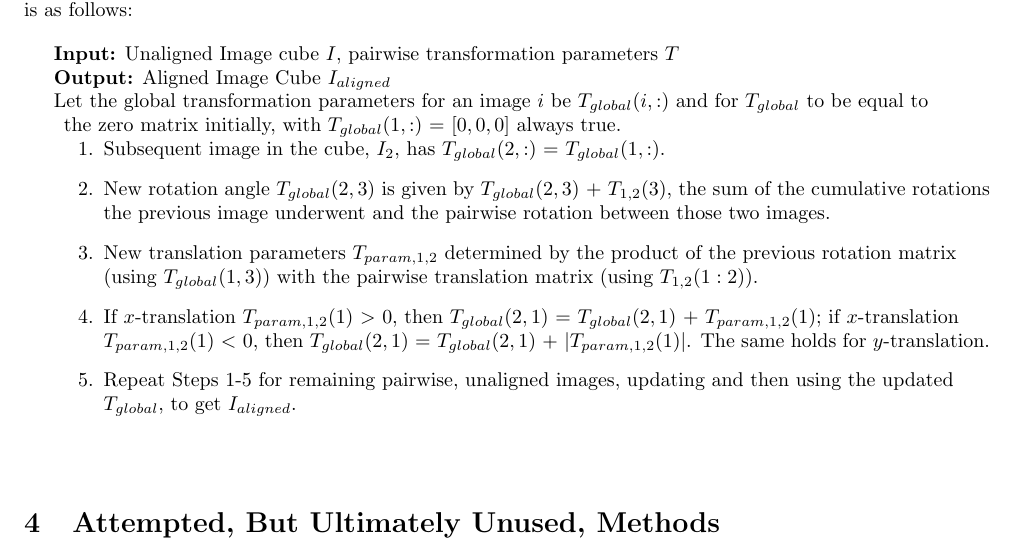
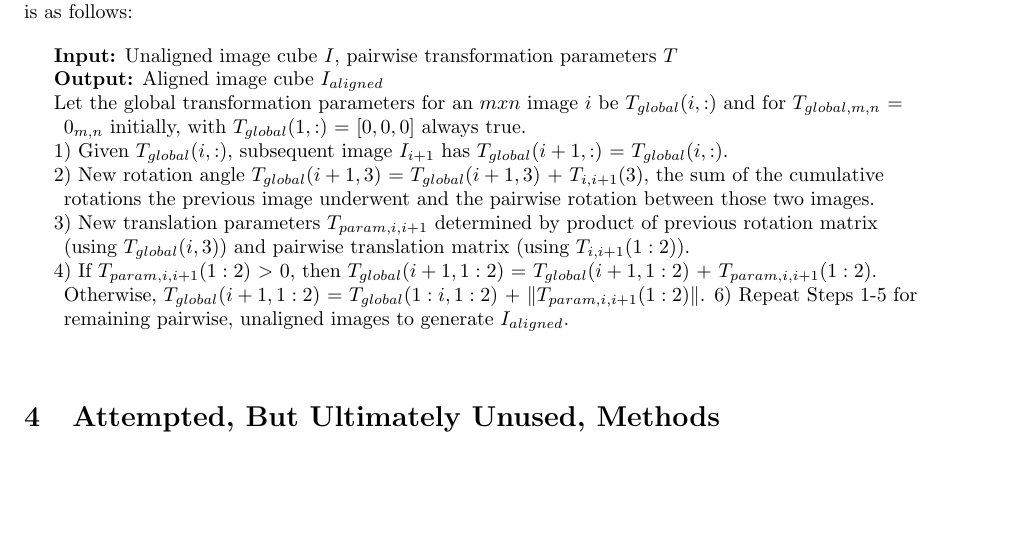
Before and after one commit to jovo/duke-summer-alignment, a LaTeX document (doc/report.tex): part of page 4 of 5, cut so that both start at the same text, the shorter picture padded with empty space. Compiled offline with pdfLaTeX.

Commit message:
fixed global alignment

```diff
--- a/doc/report.tex
+++ b/doc/report.tex
@@ -109,16 +109,14 @@ The final (optional) step right now is to use image data outside a specific imag
 Using the pairwise transformation parameters determined previously, the next step is to compute global transformation parameters (e.g. transformations for each image in cube relative to one image). The algorithm is as follows:
 	\begin{algorithm}
 	\DontPrintSemicolon
-	\KwIn{Unaligned Image cube $I$, pairwise transformation parameters $T$}
-	\KwOut{Aligned Image Cube $I_{aligned}$}
-	Let the global transformation parameters for an image $i$ be $T_{global}(i,:)$ and for $T_{global}$ to be equal to the zero matrix initially, with $T_{global}(1,:)$ = $[0, 0, 0]$ always true. \\
-	\begin{enumerate}
-	\item Subsequent image in the cube, $I_{2}$, has $T_{global}(2,:)$ = $T_{global}(1,:)$. \\
-	\item New rotation angle $T_{global}(2,3)$ is given by $T_{global}(2,3)$ + $T_{1,2}(3)$, the sum of the cumulative rotations the previous image underwent and the pairwise rotation between those two images. \\
-	\item New translation parameters $T_{param,1,2}$ determined by the product of the previous rotation matrix (using $T_{global}(1,3)$) with the pairwise translation matrix (using $T_{1,2}(1:2)$). \\
-	\item If $x$-translation $T_{param,1,2}(1)$ \textgreater\ $0$, then $T_{global}(2,1)$ = $T_{global}(2,1)$ + $T_{param,1,2}(1)$; if $x$-translation $T_{param,1,2}(1)$ \textless\ $0$, then $T_{global}(2,1)$ = $T_{global}(2,1)$ + $|T_{param,1,2}(1)|$. The same holds for $y$-translation. \\
-	\item Repeat Steps 1-5 for remaining pairwise, unaligned images, updating and then using the updated $T_{global}$, to get $I_{aligned}$.
-	\end{enumerate}
+	\KwIn{Unaligned image cube $I$, pairwise transformation parameters $T$}
+	\KwOut{Aligned image cube $I_{aligned}$}
+	Let the global transformation parameters for an $mxn$ image $i$ be $T_{global}(i,:)$ and for $T_{global,m,n}$ = $0_{m,n}$ initially, with $T_{global}(1,:)$ = $[0, 0, 0]$ always true. \\
+	1) Given $T_{global}(i,:)$, subsequent image $I_{i+1}$ has $T_{global}(i+1,:)$ = $T_{global}(i,:)$. \\
+	2) New rotation angle $T_{global}(i+1,3)$ = $T_{global}(i+1,3)$ + $T_{i,i+1}(3)$, the sum of the cumulative rotations the previous image underwent and the pairwise rotation between those two images. \\
+	3) New translation parameters $T_{param,i,i+1}$ determined by product of previous rotation matrix (using $T_{global}(i,3)$) and pairwise translation matrix (using $T_{i,i+1}(1:2)$). \\
+	4) If $T_{param,i,i+1}(1:2)$ \textgreater\ $0$, then $T_{global}(i+1,1:2)$ = $T_{global}(i+1,1:2)$ + $T_{param,i,i+1}(1:2)$. Otherwise, $T_{global}(i+1,1:2)$ = $T_{global}(1:i,1:2)$ + $\|T_{param,i,i+1}(1:2)\|$.
+	6) Repeat Steps 1-5 for remaining pairwise, unaligned images to generate $I_{aligned}$.
 	\end{algorithm}
 
 \section{Attempted, But Ultimately Unused, Methods}
```
Also changed, not shown: doc/report.tex (2 more changed lines).
